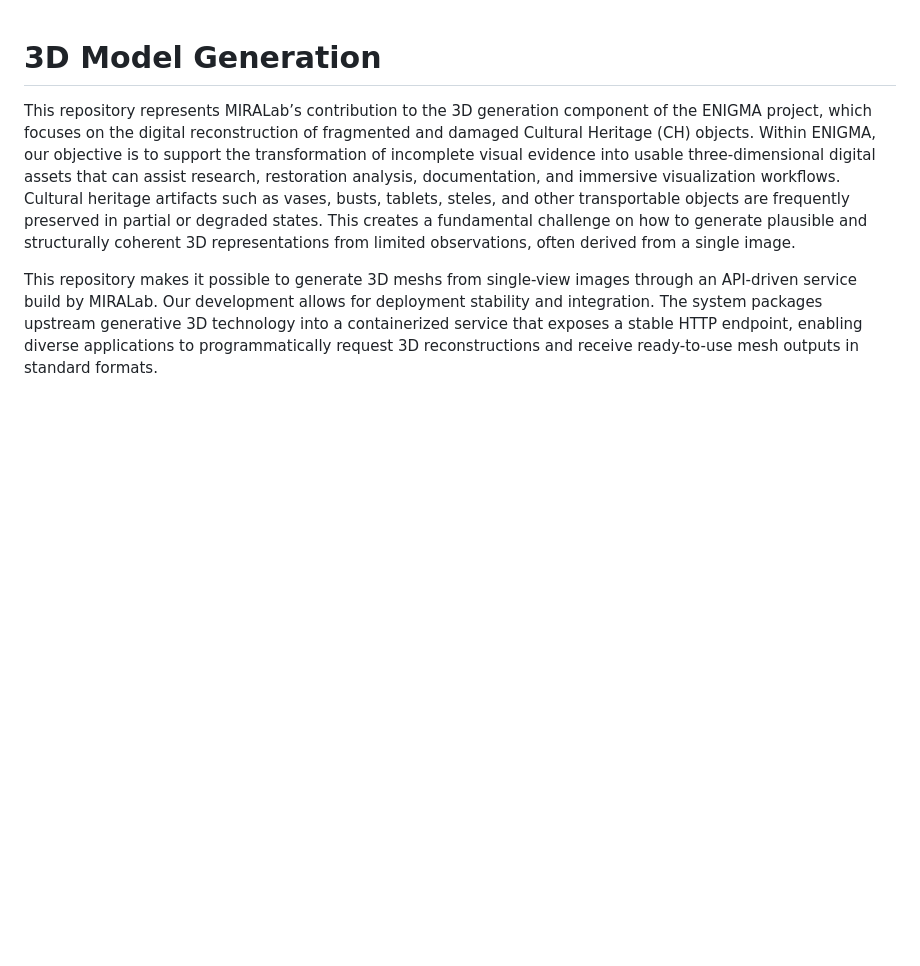
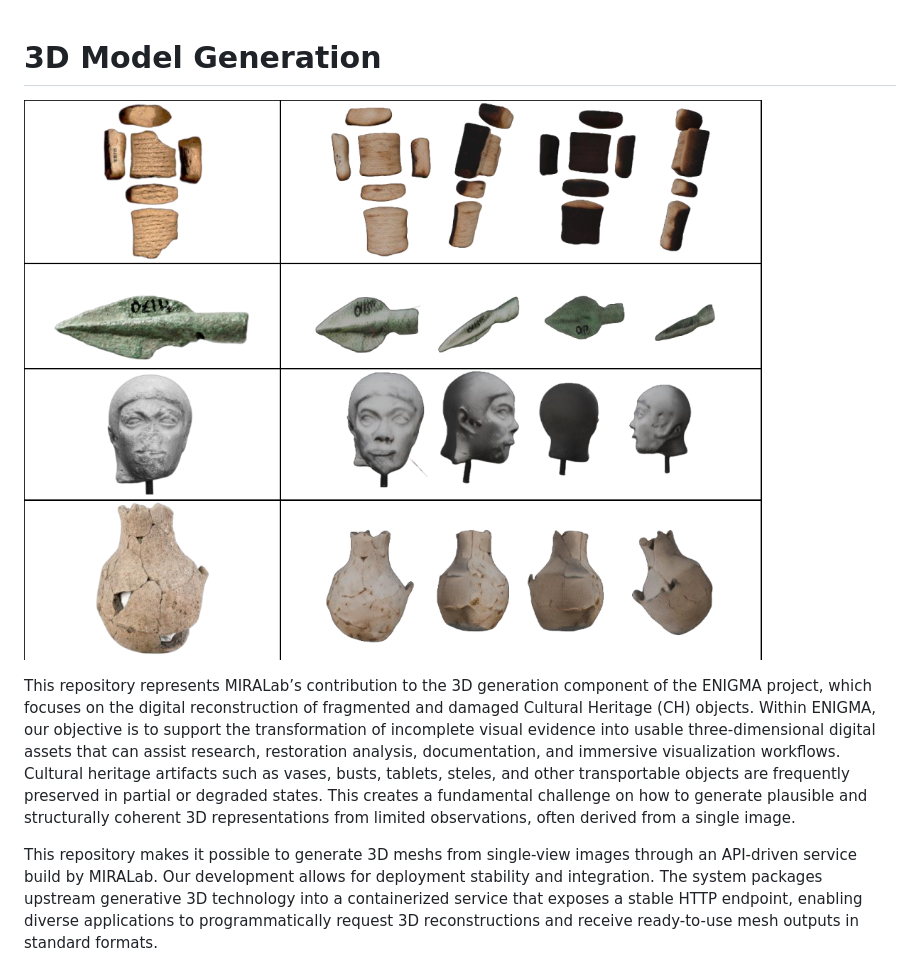
Before and after one commit to THMIRALab/3DGeneration, a Markdown page: README.md, the part around the change. Rendered like a GitHub page; pictures changed too: ExamplesSingleImageTo3D.png (added); blank space fills up the shorter version.

Commit message:
Adding example image for visualization.

```diff
--- a/README.md
+++ b/README.md
@@ -1,4 +1,6 @@
 # 3D Model Generation
+
+![Single Image to 3D Example](./ExamplesSingleImageTo3D.png)
 
 This repository represents MIRALab’s contribution to the 3D generation component of the ENIGMA project, which focuses on the digital reconstruction of fragmented and damaged Cultural Heritage (CH) objects. Within ENIGMA, our objective is to support the transformation of incomplete visual evidence into usable three-dimensional digital assets that can assist research, restoration analysis, documentation, and immersive visualization workflows. Cultural heritage artifacts such as vases, busts, tablets, steles, and other transportable objects are frequently preserved in partial or degraded states. This creates a fundamental challenge on how to generate plausible and structurally coherent 3D representations from limited observations, often derived from a single image.
 
```
